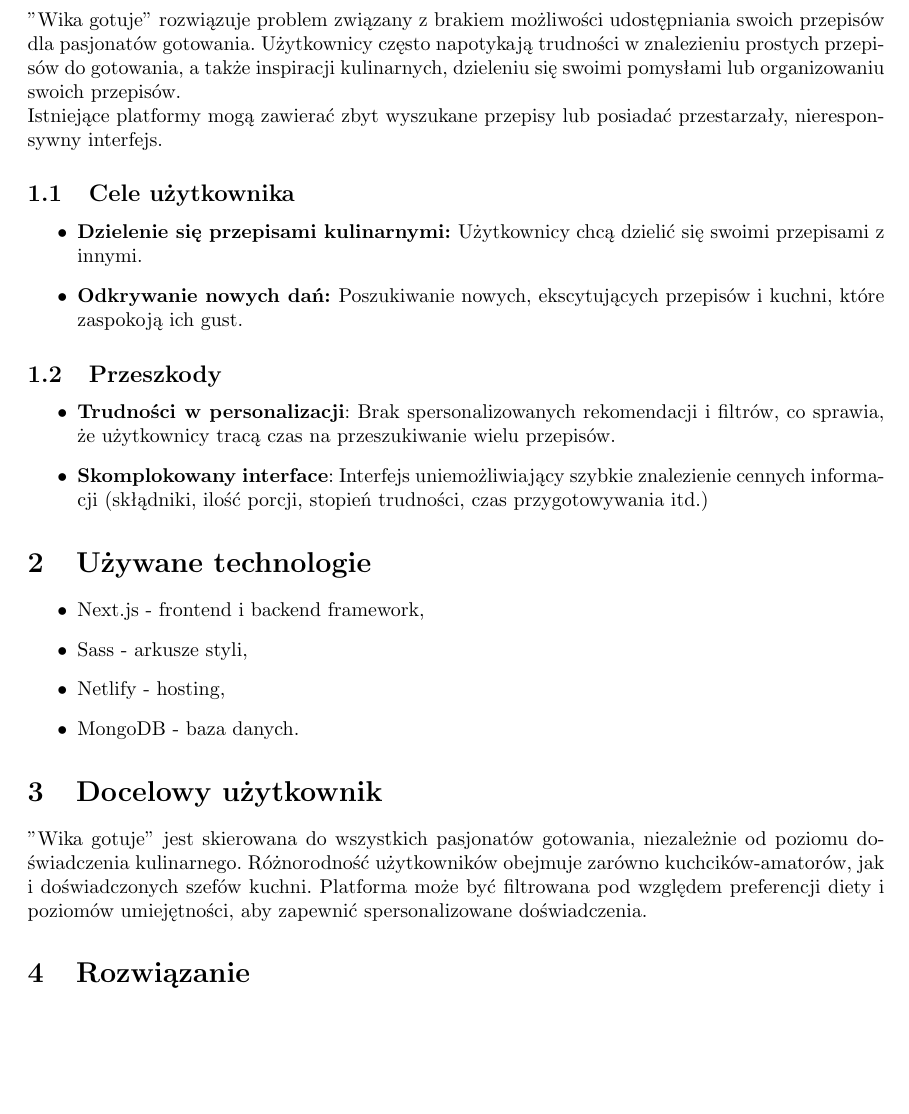
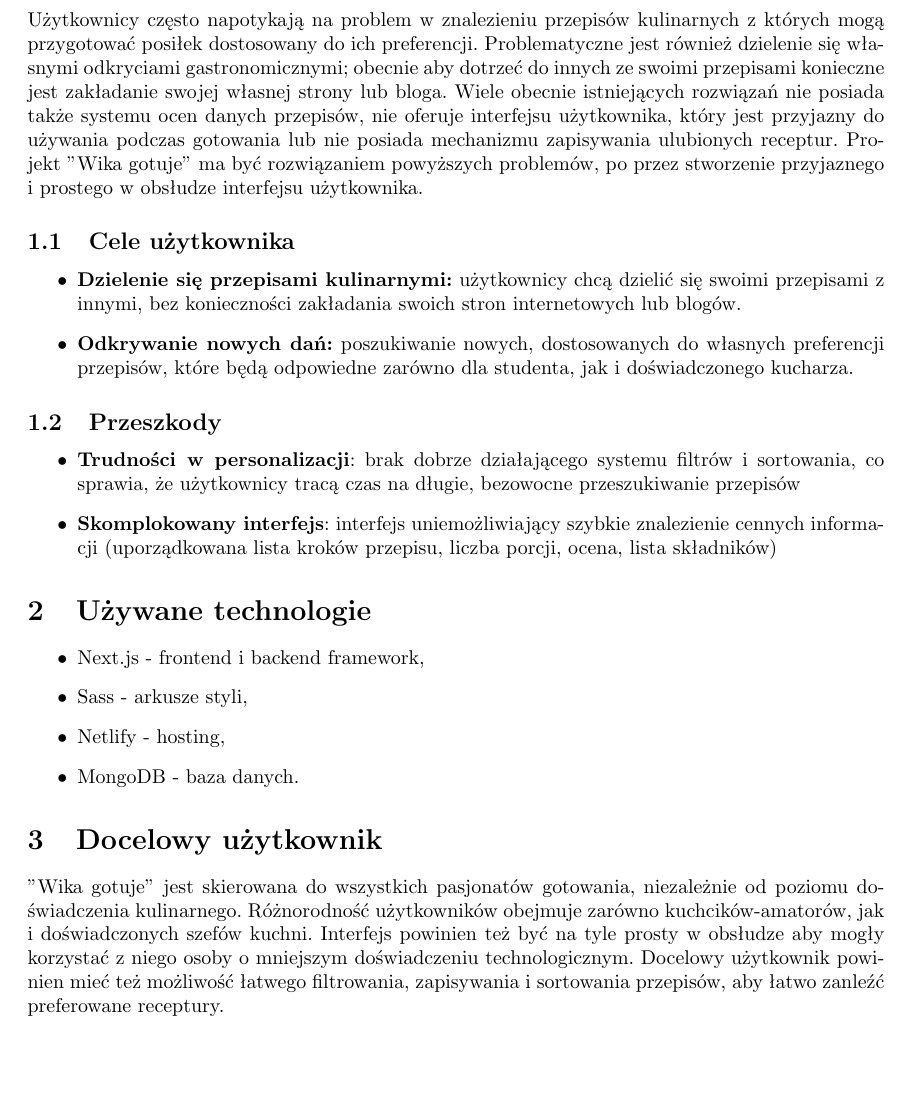
Before and after one commit to Shintenza/wika-gotuje, a LaTeX document (docs/draft.tex): part of page 3 of 4, cut at the place of the change, the shorter picture padded with empty space. Compiled offline with pdfLaTeX.

Commit message:
small draft changes

```diff
--- a/docs/draft.tex
+++ b/docs/draft.tex
@@ -14,20 +14,25 @@
 
 \section{Opis problemu}
 \noindent
-"Wika gotuje" rozwiązuje problem związany z brakiem możliwości udostępniania swoich przepisów dla pasjonatów gotowania. Użytkownicy często napotykają trudności w znalezieniu prostych przepisów do gotowania, a także inspiracji kulinarnych, dzieleniu się swoimi pomysłami lub organizowaniu swoich przepisów.
-\newline
-Istniejące platformy mogą zawierać zbyt wyszukane przepisy lub posiadać przestarzały, nieresponsywny interfejs.
+Użytkownicy często napotykają na problem w znalezieniu przepisów kulinarnych z których mogą przygotować posiłek dostosowany do ich preferencji. Problematyczne jest również dzielenie
+się własnymi odkryciami gastronomicznymi; obecnie aby dotrzeć do innych ze swoimi przepisami konieczne jest zakładanie swojej własnej strony lub bloga. Wiele obecnie istniejących
+rozwiązań nie posiada także systemu ocen danych przepisów, nie oferuje interfejsu użytkownika, który jest przyjazny do używania podczas gotowania lub nie posiada mechanizmu zapisywania
+ulubionych receptur. Projekt "Wika gotuje" ma być rozwiązaniem powyższych problemów, po przez stworzenie przyjaznego i prostego w obsłudze interfejsu użytkownika.
+% "Wika gotuje" rozwiązuje problem związany z brakiem możliwości udostępniania swoich przepisów dla pasjonatów gotowania. Użytkownicy często napotykają trudności w znalezieniu prostych przepisów do gotowania, a także inspiracji kulinarnych, dzieleniu się swoimi pomysłami lub organizowaniu swoich przepisów.
+% \newline
+% Istniejące platformy mogą zawierać zbyt wyszukane przepisy lub posiadać przestarzały, nieresponsywny interfejs.
 
 \subsection{Cele użytkownika}
 \begin{itemize}
-    \item \textbf{Dzielenie się przepisami kulinarnymi: }Użytkownicy chcą dzielić się swoimi przepisami z innymi.
-    \item \textbf{Odkrywanie nowych dań: }Poszukiwanie nowych, ekscytujących przepisów i kuchni, które zaspokoją ich gust.
+    \item \textbf{Dzielenie się przepisami kulinarnymi:} użytkownicy chcą dzielić się swoimi przepisami z innymi, bez konieczności zakładania swoich stron internetowych lub blogów.
+    % \item \textbf{Odkrywanie nowych dań:} poszukiwanie nowych, ekscytujących przepisów i kuchni, które zaspokoją ich gust.
+    \item \textbf{Odkrywanie nowych dań:} poszukiwanie nowych, dostosowanych do własnych preferencji przepisów, które będą odpowiedne zarówno dla studenta, jak i doświadczonego kucharza.
 \end{itemize}
 
 \subsection{Przeszkody}
 \begin{itemize}
-    \item \textbf{Trudności w personalizacji}: Brak spersonalizowanych rekomendacji i filtrów, co sprawia, że użytkownicy tracą czas na przeszukiwanie wielu przepisów.
-    \item \textbf{Skomplokowany interface}: Interfejs uniemożliwiający szybkie znalezienie cennych informacji (skłądniki, ilość porcji, stopień trudności, czas przygotowywania itd.)
+    \item \textbf{Trudności w personalizacji}: brak dobrze działającego systemu filtrów i sortowania, co sprawia, że użytkownicy tracą czas na długie, bezowocne przeszukiwanie przepisów
+    \item \textbf{Skomplokowany interfejs}: interfejs uniemożliwiający szybkie znalezienie cennych informacji (uporządkowana lista kroków przepisu, liczba porcji, ocena, lista składników)
 \end{itemize}
 
 
@@ -40,7 +45,11 @@
 \end{itemize}
 
 \section{Docelowy użytkownik}
-"Wika gotuje" jest skierowana do wszystkich pasjonatów gotowania, niezależnie od poziomu doświadczenia kulinarnego. Różnorodność użytkowników obejmuje zarówno kuchcików-amatorów, jak i doświadczonych szefów kuchni. Platforma może być filtrowana pod względem preferencji diety i poziomów umiejętności, aby zapewnić spersonalizowane doświadczenia.
+"Wika gotuje" jest skierowana do wszystkich pasjonatów gotowania, niezależnie od poziomu doświadczenia kulinarnego. Różnorodność użytkowników obejmuje zarówno kuchcików-amatorów, jak
+i doświadczonych szefów kuchni. Interfejs powinien też być na tyle prosty w obsłudze aby mogły korzystać z niego osoby o mniejszym doświadczeniu technologicznym. Docelowy użytkownik
+powinien mieć też możliwość łatwego filtrowania, zapisywania i sortowania przepisów, aby łatwo zanleźć preferowane receptury.
+
+% Platforma  powinna być filtrowana pod względem preferencji diety i poziomów umiejętności, aby zapewnić spersonalizowane doświadczenia.
 
 
 \section{Rozwiązanie}
```
Also changed, not shown: draft.pdf (added), docs/draft.tex (6 more changed lines), 4 other files.
